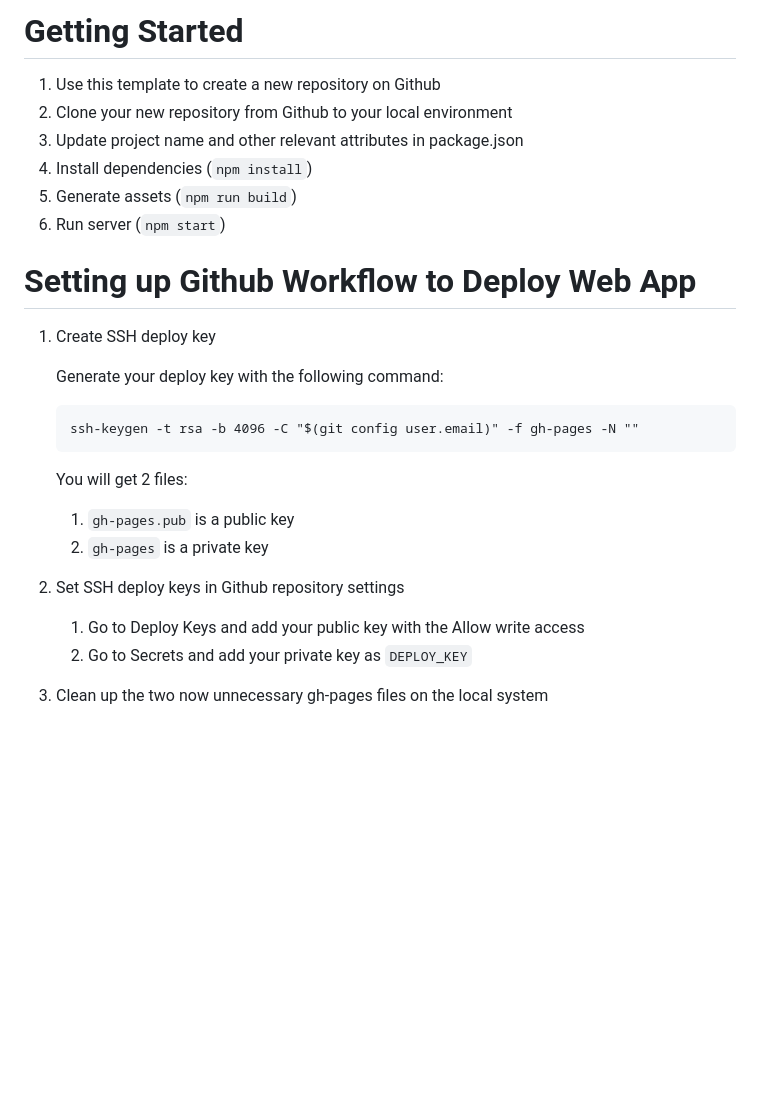
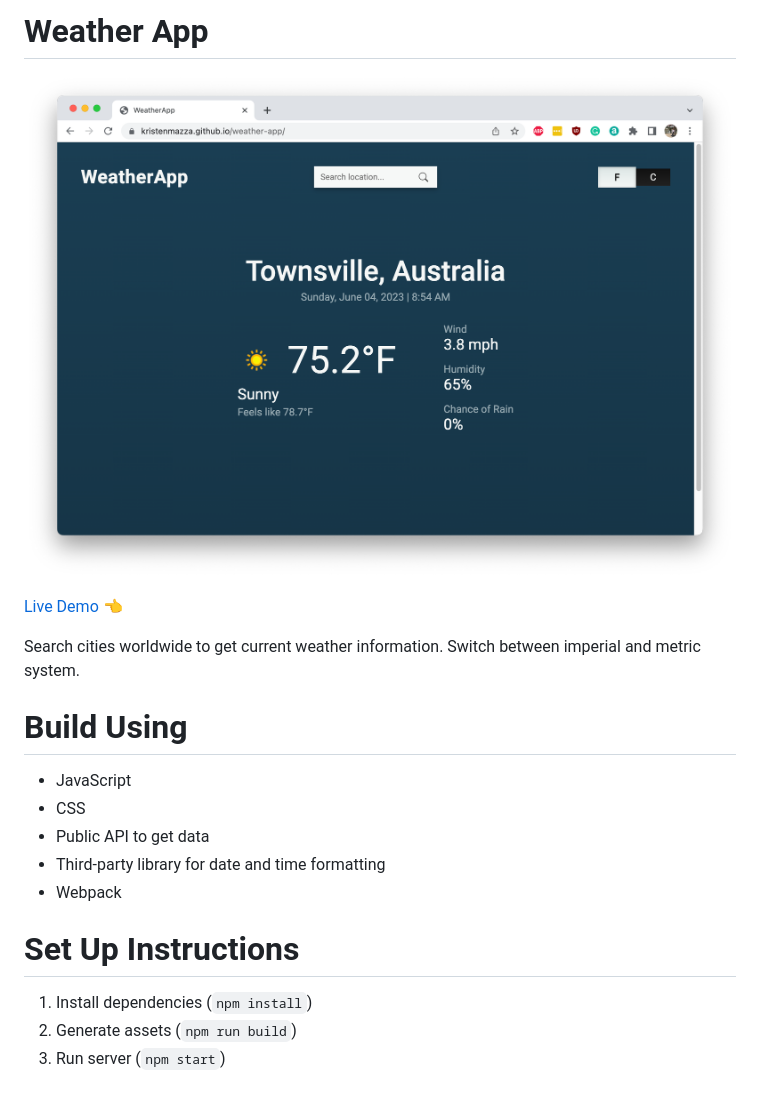
Before and after one commit to kristenmazza/weather-app, a Markdown page: README.md, the part around the change. GitHub-like rendering; pictures changed too: weather-app.png (added); blank space fills up the shorter version.

````diff
--- a/README.md
+++ b/README.md
@@ -1,24 +1,21 @@
-# Getting Started
-1. Use this template to create a new repository on Github
-2. Clone your new repository from Github to your local environment
-3. Update project name and other relevant attributes in package.json
-4. Install dependencies (`npm install`)
-5. Generate assets (`npm run build`)
-6. Run server (`npm start`)
+# Weather App
 
-# Setting up Github Workflow to Deploy Web App
-1. Create SSH deploy key
+![Weather App Screenshot](./weather-app.png)
 
-    Generate your deploy key with the following command:
-    ```
-    ssh-keygen -t rsa -b 4096 -C "$(git config user.email)" -f gh-pages -N ""
-    ```
-    You will get 2 files:
-    1. `gh-pages.pub` is a public key
-    2. `gh-pages` is a private key
+[Live Demo](https://kristenmazza.github.io/weather-app/) :point_left:
 
-2. Set SSH deploy keys in Github repository settings
-   1. Go to Deploy Keys and add your public key with the Allow write access
-   2. Go to Secrets and add your private key as `DEPLOY_KEY`
+Search cities worldwide to get current weather information. Switch between imperial and metric system.
 
-3. Clean up the two now unnecessary gh-pages files on the local system
+# Build Using
+
+- JavaScript
+- CSS
+- Public API to get data
+- Third-party library for date and time formatting
+- Webpack
+
+# Set Up Instructions
+
+1. Install dependencies (`npm install`)
+2. Generate assets (`npm run build`)
+3. Run server (`npm start`)
````
